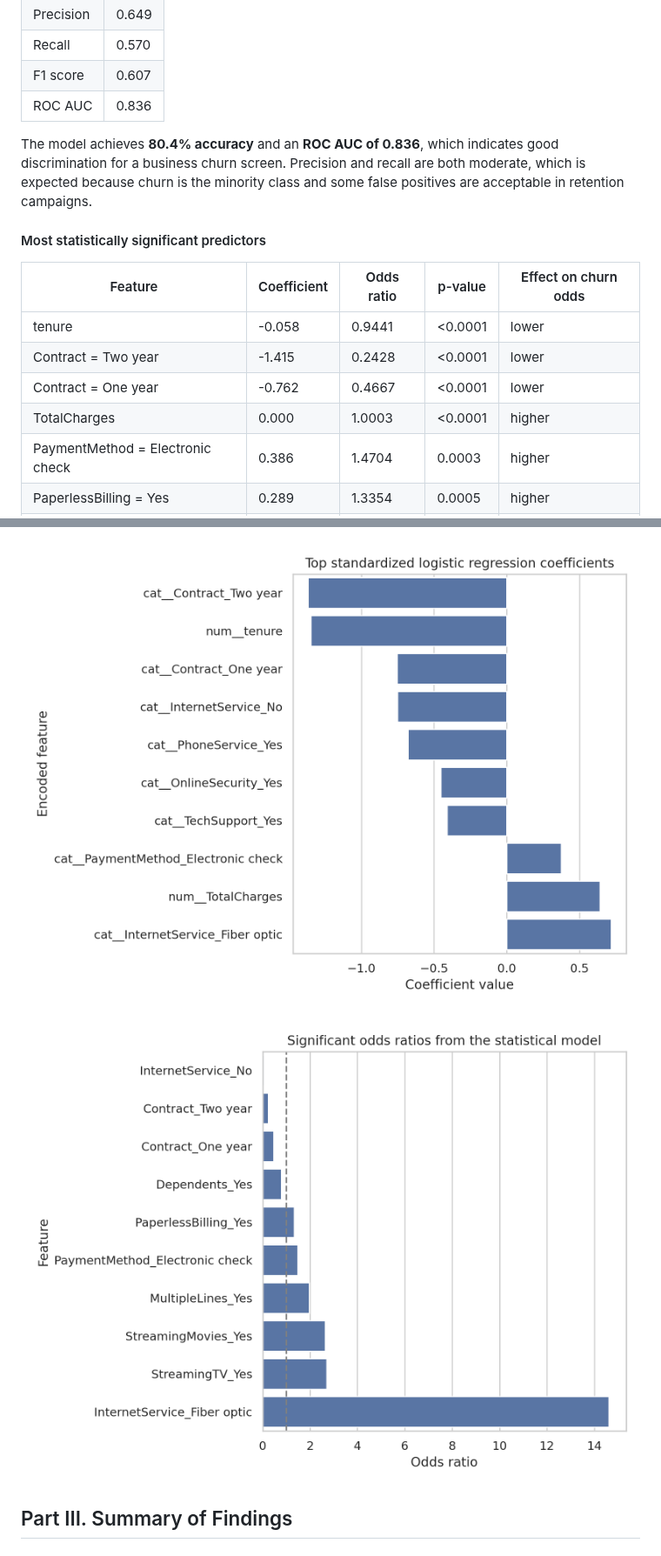
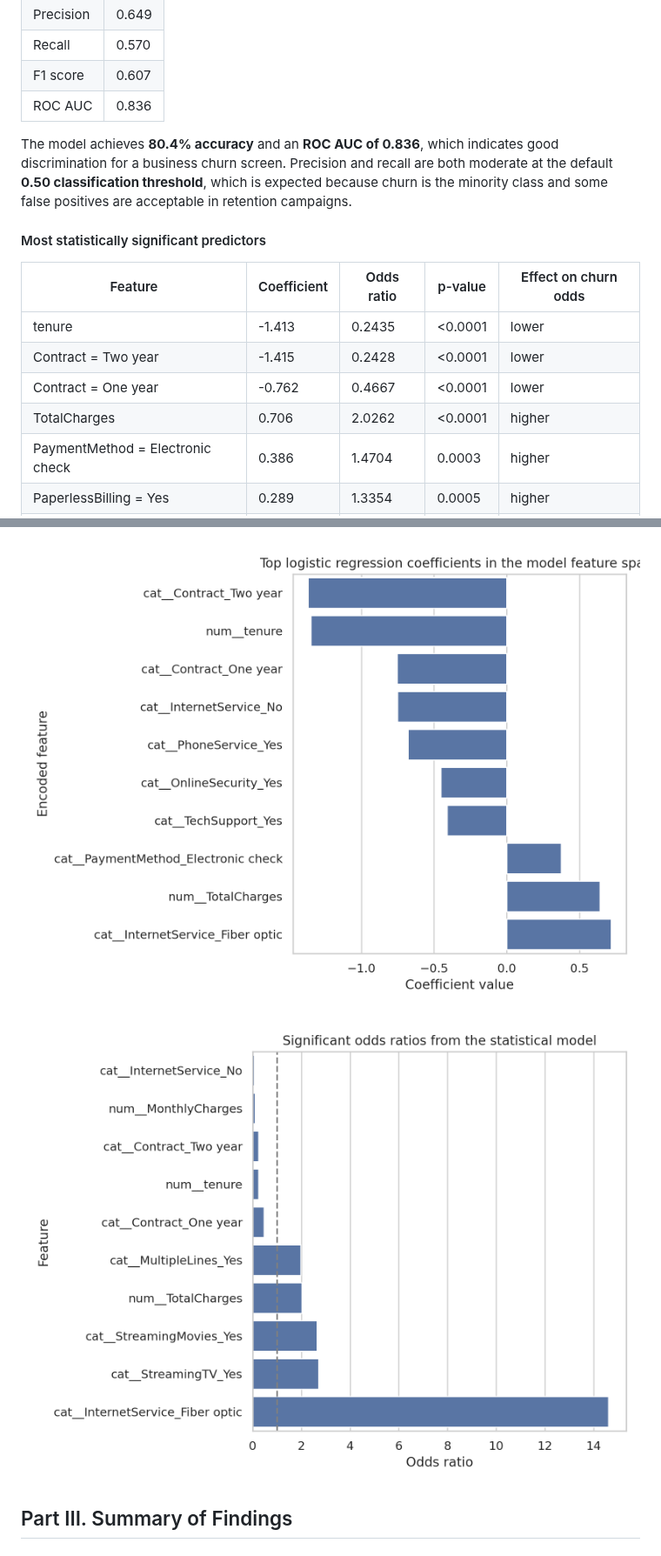
Before and after one commit to Faus7679/Application-Customer-Attrition-Analysis, a Markdown page: reports/logistic_regression_analysis_report.md, 2 parts joined by grey strips. Shown at 87% size. GitHub-like rendering; pictures changed too: reports/figures/significant_odds_ratios.png, reports/figures/top_model_coefficients.png.

Commit message:
fix: align churn coefficients and reporting
Co-authored-by: Faus7679 <87585404+Faus7679@users.noreply.github.com>

```diff
--- a/reports/logistic_regression_analysis_report.md
+++ b/reports/logistic_regression_analysis_report.md
@@ -104,15 +104,15 @@ The univariate review shows a mix of numeric and categorical predictors:
 | F1 score | 0.607 |
 | ROC AUC | 0.836 |
 
-The model achieves **80.4% accuracy** and an **ROC AUC of 0.836**, which indicates good discrimination for a business churn screen. Precision and recall are both moderate, which is expected because churn is the minority class and some false positives are acceptable in retention campaigns.
+The model achieves **80.4% accuracy** and an **ROC AUC of 0.836**, which indicates good discrimination for a business churn screen. Precision and recall are both moderate at the default **0.50 classification threshold**, which is expected because churn is the minority class and some false positives are acceptable in retention campaigns.
 
 #### Most statistically significant predictors
 | Feature | Coefficient | Odds ratio | p-value | Effect on churn odds |
 | --- | --- | --- | --- | --- |
-| tenure | -0.058 | 0.9441 | <0.0001 | lower |
+| tenure | -1.413 | 0.2435 | <0.0001 | lower |
 | Contract = Two year | -1.415 | 0.2428 | <0.0001 | lower |
 | Contract = One year | -0.762 | 0.4667 | <0.0001 | lower |
-| TotalCharges | 0.000 | 1.0003 | <0.0001 | higher |
+| TotalCharges | 0.706 | 2.0262 | <0.0001 | higher |
 | PaymentMethod = Electronic check | 0.386 | 1.4704 | 0.0003 | higher |
 | PaperlessBilling = Yes | 0.289 | 1.3354 | 0.0005 | higher |
 | MultipleLines = Yes | 0.677 | 1.9689 | 0.0007 | higher |
```
Also changed, not shown: other parts of reports/logistic_regression_analysis_report.md (+2 -2 lines), 2 other files.
